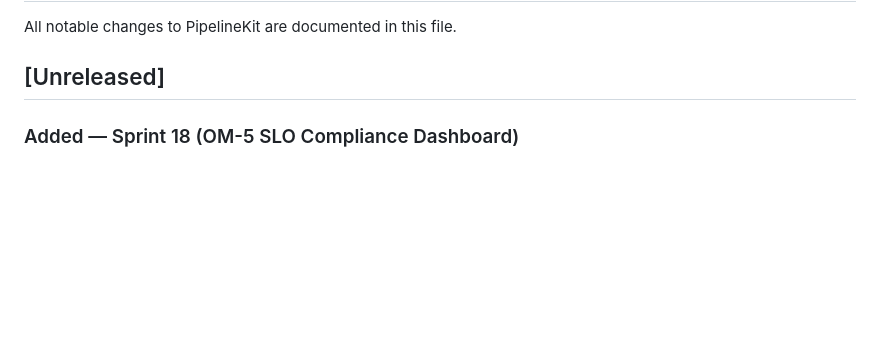
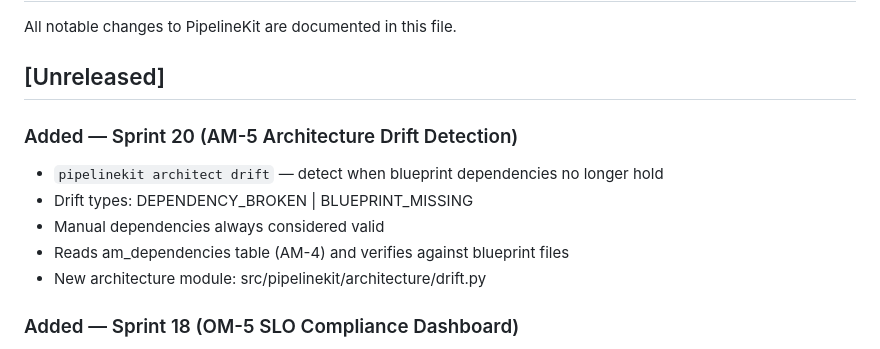
Before and after one commit to emkwambe/pipelinekit, a Markdown page: CHANGELOG.md, the part around the change. Rendered like a GitHub page; blank space fills up the shorter version.

Commit message:
docs: update CHANGELOG with AM-5 capability

```diff
--- a/CHANGELOG.md
+++ b/CHANGELOG.md
@@ -3,6 +3,14 @@
 All notable changes to PipelineKit are documented in this file.
 
 ## [Unreleased]
+
+### Added — Sprint 20 (AM-5 Architecture Drift Detection)
+- `pipelinekit architect drift` — detect when blueprint dependencies no longer hold
+- Drift types: DEPENDENCY_BROKEN | BLUEPRINT_MISSING
+- Manual dependencies always considered valid
+- Reads am_dependencies table (AM-4) and verifies against blueprint files
+- New architecture module: src/pipelinekit/architecture/drift.py
+
 
 ### Added — Sprint 18 (OM-5 SLO Compliance Dashboard)
 - `pipelinekit observability dashboard` — SLO compliance trends over time
```
